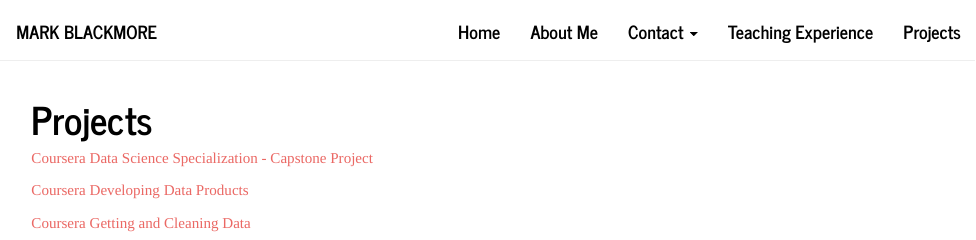
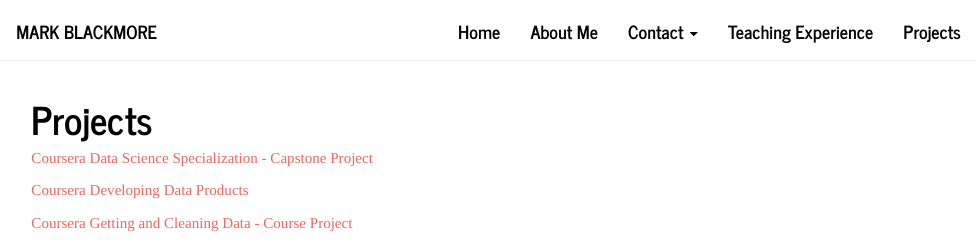
Before and after one commit to mark-blackmore/mark-blackmore.github.io, an R Markdown document (projects.Rmd): the page in a window 1100 px wide, from its top. Rendered offline with R 4.5, knitr and Pandoc, with nearby package versions.

Commit message:
Fix Title

```diff
--- a/projects.Rmd
+++ b/projects.Rmd
@@ -6,4 +6,4 @@
 
 [Coursera Developing Data Products](https://mark-blackmore.github.io/Developing-Data-Products/)
 
-[Coursera Getting and Cleaning Data](https://mark-blackmore.github.io/Getting-Cleaning-Data-Project/)
+[Coursera Getting and Cleaning Data - Course Project](https://mark-blackmore.github.io/Getting-Cleaning-Data-Project/)
```
